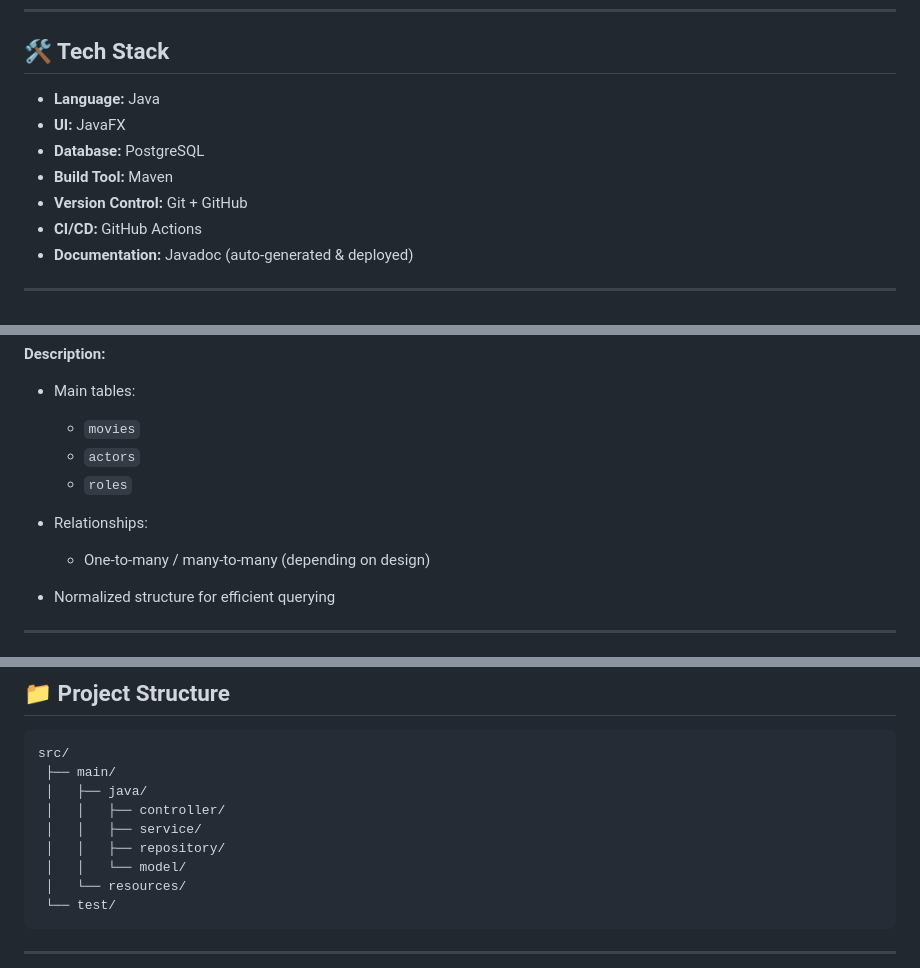
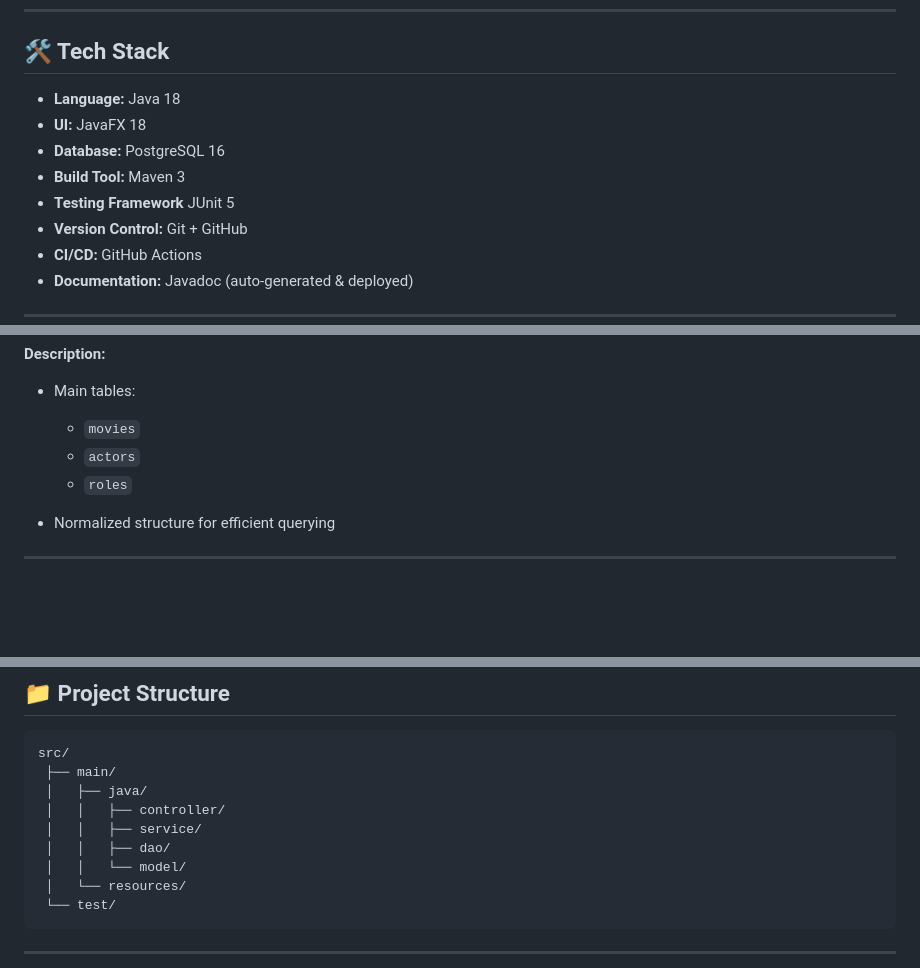
Before and after one commit to BohdanSharubin/movie-desktop-cms, a Markdown page: README.md, 3 parts joined by grey strips. Drawn GitHub-style; blank space fills up the shorter version.

```diff
--- a/README.md
+++ b/README.md
@@ -17,10 +17,11 @@ This project is developed as a **team-based student project**.
 
 ## 🛠️ Tech Stack
 
-* **Language:** Java
-* **UI:** JavaFX
-* **Database:** PostgreSQL
-* **Build Tool:** Maven
+* **Language:** Java 18
+* **UI:** JavaFX 18
+* **Database:** PostgreSQL 16
+* **Build Tool:** Maven 3
+* **Testing Framework** JUnit 5
 * **Version Control:** Git + GitHub
 * **CI/CD:** GitHub Actions
 * **Documentation:** Javadoc (auto-generated & deployed)
@@ -203,9 +215,7 @@ This project is developed as a **team-based student project**.
   * `movies`
   * `actors`
   * `roles`
-* Relationships:
 
-  * One-to-many / many-to-many (depending on design)
 * Normalized structure for efficient querying
 
 ---
@@ -274,7 +284,7 @@ src/
  │   ├── java/
  │   │   ├── controller/
  │   │   ├── service/
- │   │   ├── repository/
+ │   │   ├── dao/
  │   │   └── model/
  │   └── resources/
  └── test/
```
Also changed, not shown: other parts of README.md (+20 -9 lines).
